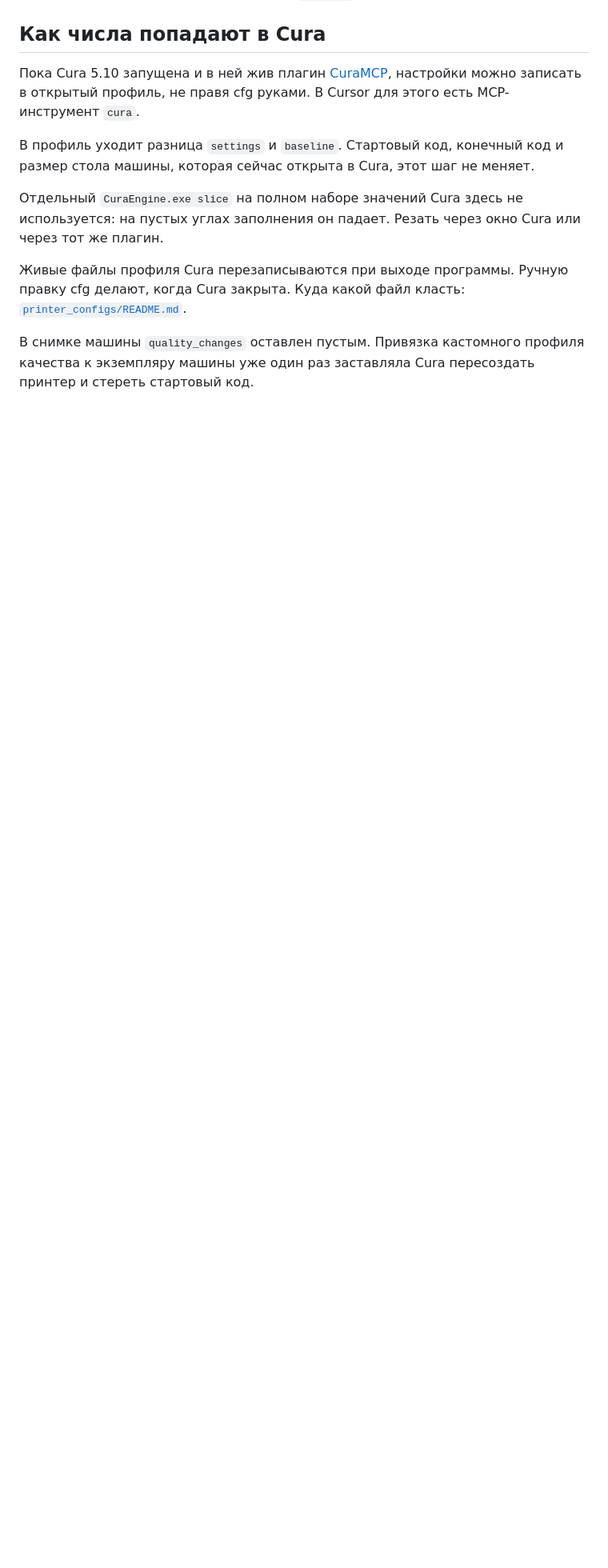
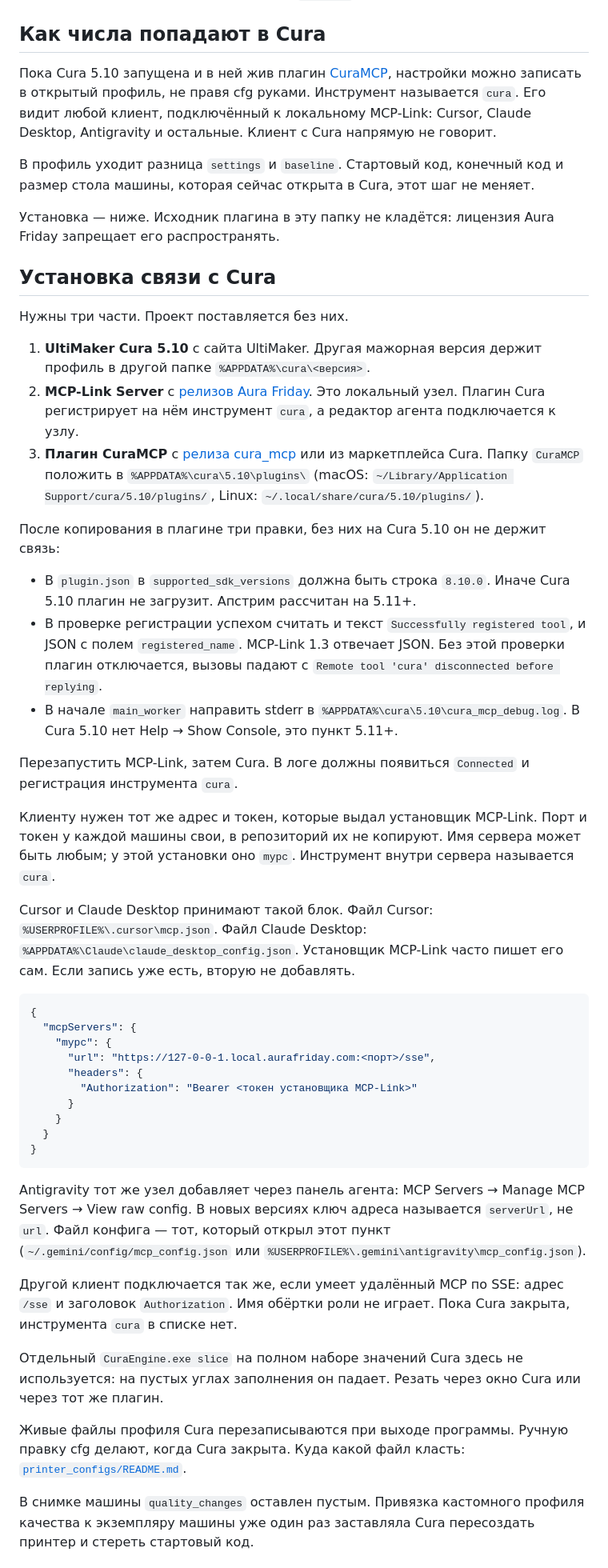
Before and after one commit to metronidazollover-lgtm/printer, a Markdown page: README.md, the part around the change. Shown at 80% size. Drawn GitHub-style; blank space fills up the shorter version.

Commit message:
Document how any MCP client connects to Cura without vendoring the plugin.
Co-authored-by: Cursor <cursoragent@cursor.com>

````diff
--- a/README.md
+++ b/README.md
@@ -94,9 +94,48 @@ python tuner/server.py
 
 ## Как числа попадают в Cura
 
-Пока Cura 5.10 запущена и в ней жив плагин [CuraMCP](https://github.com/AuraFriday/cura_mcp), настройки можно записать в открытый профиль, не правя cfg руками. В Cursor для этого есть MCP-инструмент `cura`.
+Пока Cura 5.10 запущена и в ней жив плагин [CuraMCP](https://github.com/AuraFriday/cura_mcp), настройки можно записать в открытый профиль, не правя cfg руками. Инструмент называется `cura`. Его видит любой клиент, подключённый к локальному MCP-Link: Cursor, Claude Desktop, Antigravity и остальные. Клиент с Cura напрямую не говорит.
 
 В профиль уходит разница `settings` и `baseline`. Стартовый код, конечный код и размер стола машины, которая сейчас открыта в Cura, этот шаг не меняет.
+
+Установка — ниже. Исходник плагина в эту папку не кладётся: лицензия Aura Friday запрещает его распространять.
+
+## Установка связи с Cura
+
+Нужны три части. Проект поставляется без них.
+
+1. **UltiMaker Cura 5.10** с сайта UltiMaker. Другая мажорная версия держит профиль в другой папке `%APPDATA%\cura\<версия>`.
+2. **MCP-Link Server** с [релизов Aura Friday](https://github.com/AuraFriday/mcp-link-server/releases). Это локальный узел. Плагин Cura регистрирует на нём инструмент `cura`, а редактор агента подключается к узлу.
+3. **Плагин CuraMCP** с [релиза cura_mcp](https://github.com/AuraFriday/cura_mcp/releases) или из маркетплейса Cura. Папку `CuraMCP` положить в `%APPDATA%\cura\5.10\plugins\` (macOS: `~/Library/Application Support/cura/5.10/plugins/`, Linux: `~/.local/share/cura/5.10/plugins/`).
+
+После копирования в плагине три правки, без них на Cura 5.10 он не держит связь:
+
+- В `plugin.json` в `supported_sdk_versions` должна быть строка `8.10.0`. Иначе Cura 5.10 плагин не загрузит. Апстрим рассчитан на 5.11+.
+- В проверке регистрации успехом считать и текст `Successfully registered tool`, и JSON с полем `registered_name`. MCP-Link 1.3 отвечает JSON. Без этой проверки плагин отключается, вызовы падают с `Remote tool 'cura' disconnected before replying`.
+- В начале `main_worker` направить stderr в `%APPDATA%\cura\5.10\cura_mcp_debug.log`. В Cura 5.10 нет Help → Show Console, это пункт 5.11+.
+
+Перезапустить MCP-Link, затем Cura. В логе должны появиться `Connected` и регистрация инструмента `cura`.
+
+Клиенту нужен тот же адрес и токен, которые выдал установщик MCP-Link. Порт и токен у каждой машины свои, в репозиторий их не копируют. Имя сервера может быть любым; у этой установки оно `mypc`. Инструмент внутри сервера называется `cura`.
+
+Cursor и Claude Desktop принимают такой блок. Файл Cursor: `%USERPROFILE%\.cursor\mcp.json`. Файл Claude Desktop: `%APPDATA%\Claude\claude_desktop_config.json`. Установщик MCP-Link часто пишет его сам. Если запись уже есть, вторую не добавлять.
+
+```json
+{
+  "mcpServers": {
+    "mypc": {
+      "url": "https://127-0-0-1.local.aurafriday.com:<порт>/sse",
+      "headers": {
+        "Authorization": "Bearer <токен установщика MCP-Link>"
+      }
+    }
+  }
+}
+```
+
+Antigravity тот же узел добавляет через панель агента: MCP Servers → Manage MCP Servers → View raw config. В новых версиях ключ адреса называется `serverUrl`, не `url`. Файл конфига — тот, который открыл этот пункт (`~/.gemini/config/mcp_config.json` или `%USERPROFILE%\.gemini\antigravity\mcp_config.json`).
+
+Другой клиент подключается так же, если умеет удалённый MCP по SSE: адрес `/sse` и заголовок `Authorization`. Имя обёртки роли не играет. Пока Cura закрыта, инструмента `cura` в списке нет.
 
 Отдельный `CuraEngine.exe slice` на полном наборе значений Cura здесь не используется: на пустых углах заполнения он падает. Резать через окно Cura или через тот же плагин.
 
````
Also changed, not shown: AGENTS.md (+3 -3 lines).
